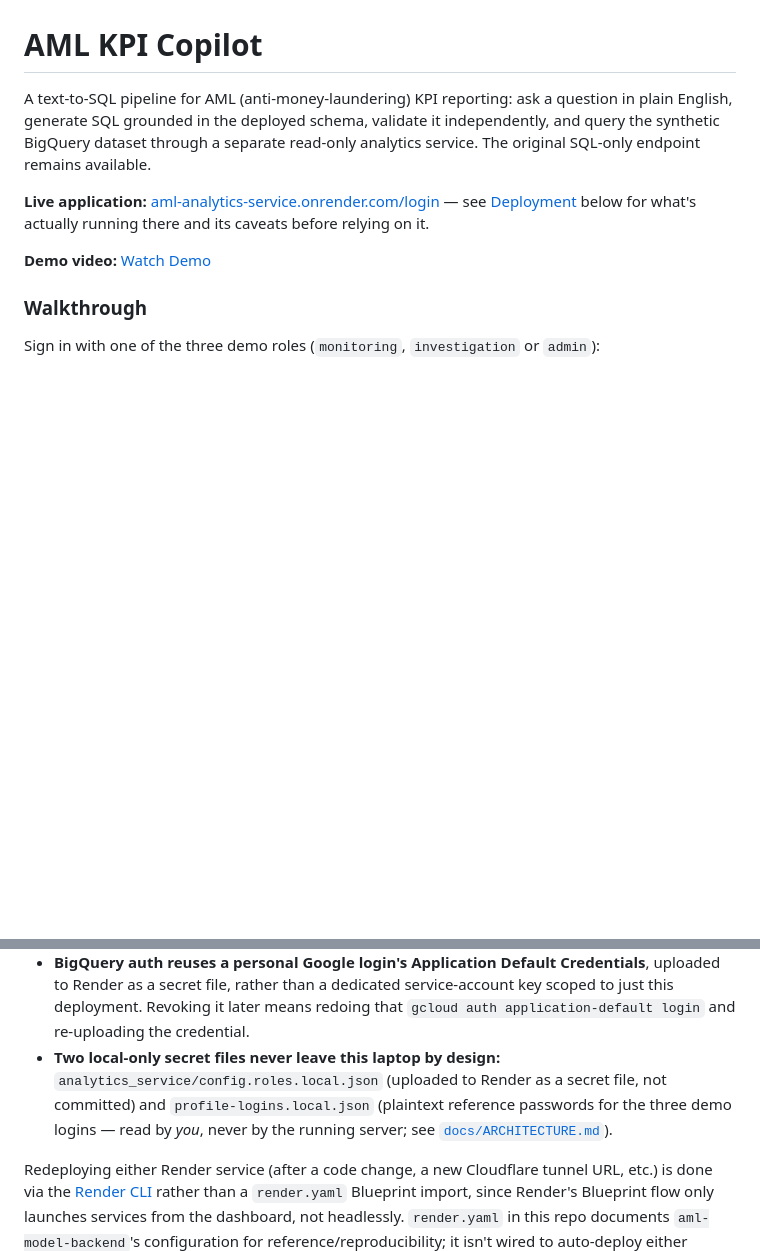
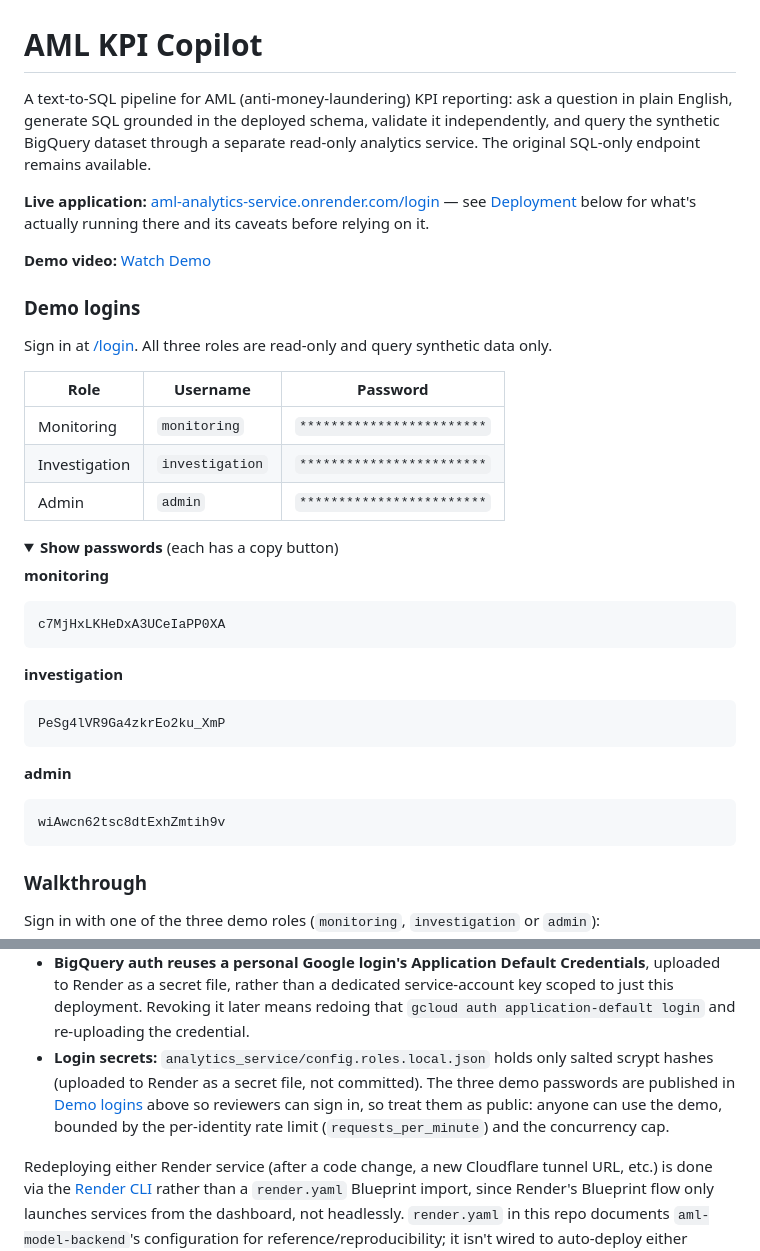
Before and after one commit to r-rishit27/gft_hackathon, a Markdown page: README.md, 2 parts joined by grey strips. Drawn GitHub-style; folded sections open; blank space fills up the shorter version.

Commit message:
Add demo login credentials to README
Role/username table with masked passwords, plus a collapsed "Show
passwords" section where each password sits in its own code block so
GitHub's copy button copies it exactly. All three verified to log in
against the live service. Updated the Deployment note that previously
said these passwords never left this machine.

Co-Authored-By: Claude Opus 5.5 <noreply@anthropic.com>

````diff
--- a/README.md
+++ b/README.md
@@ -8,3 +8,33 @@ dataset through a separate read-only analytics service. The original SQL-only en
 — see [Deployment](#deployment) below for what's actually running there and its caveats before relying on it.
 
 **Demo video:** [Watch Demo](https://github.com/r-rishit27/gft_hackathon/blob/main/Demo_Video.mp4)
+
+### Demo logins
+
+Sign in at [/login](https://aml-analytics-service.onrender.com/login). All three roles are read-only and
+query synthetic data only.
+
+| Role | Username | Password |
+| --- | --- | --- |
+| Monitoring | `monitoring` | `************************` |
+| Investigation | `investigation` | `************************` |
+| Admin | `admin` | `************************` |
+
+<details>
+<summary><b>Show passwords</b> (each has a copy button)</summary>
+
+**monitoring**
+```
+c7MjHxLKHeDxA3UCeIaPP0XA
+```
+
+**investigation**
+```
+PeSg4lVR9Ga4zkrEo2ku_XmP
+```
+
+**admin**
+```
+wiAwcn62tsc8dtExhZmtih9v
+```
+
@@ -167,10 +198,10 @@ demo, and it inherits every limitation that implies:
 - **BigQuery auth reuses a personal Google login's Application Default Credentials**, uploaded to Render
   as a secret file, rather than a dedicated service-account key scoped to just this deployment. Revoking
   it later means redoing that `gcloud auth application-default login` and re-uploading the credential.
-- **Two local-only secret files never leave this laptop by design:** `analytics_service/config.roles.local.json`
-  (uploaded to Render as a secret file, not committed) and `profile-logins.local.json` (plaintext
-  reference passwords for the three demo logins — read by *you*, never by the running server; see
-  [`docs/ARCHITECTURE.md`](docs/ARCHITECTURE.md#analytics_service-in-detail)).
+- **Login secrets:** `analytics_service/config.roles.local.json` holds only salted scrypt hashes (uploaded
+  to Render as a secret file, not committed). The three demo passwords are published in
+  [Demo logins](#demo-logins) above so reviewers can sign in, so treat them as public: anyone can use the
+  demo, bounded by the per-identity rate limit (`requests_per_minute`) and the concurrency cap.
 
 Redeploying either Render service (after a code change, a new Cloudflare tunnel URL, etc.) is done via the
 [Render CLI](https://render.com/docs/cli) rather than a `render.yaml` Blueprint import, since Render's
````
Also changed, not shown: other parts of README.md (+1 -0 lines).
